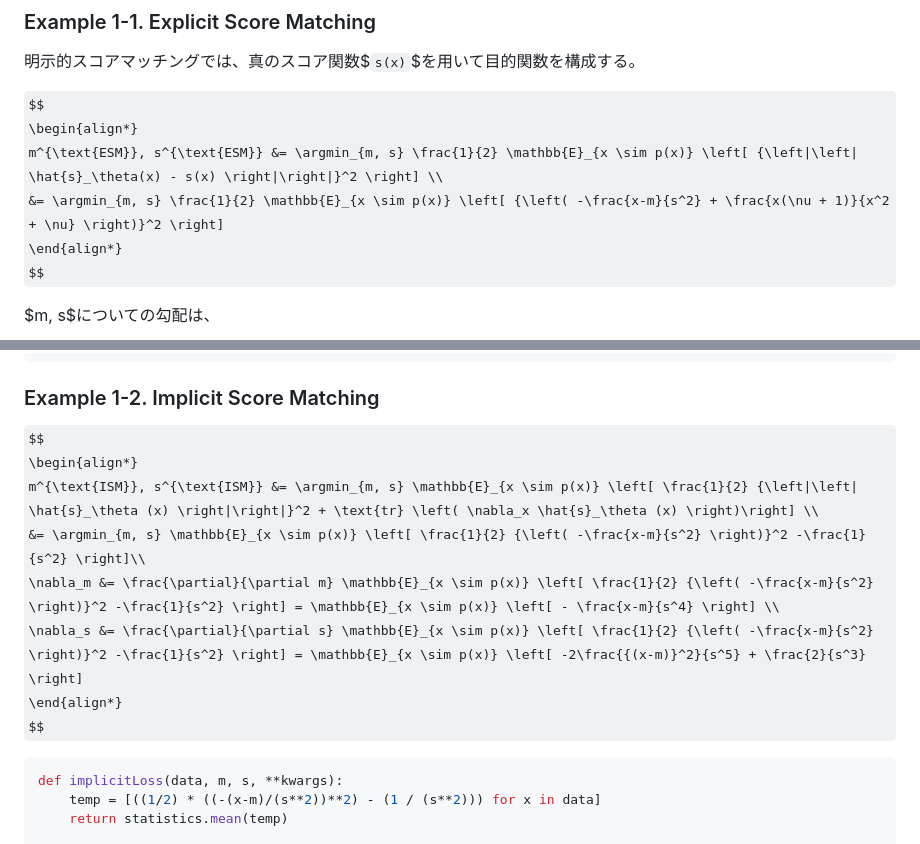
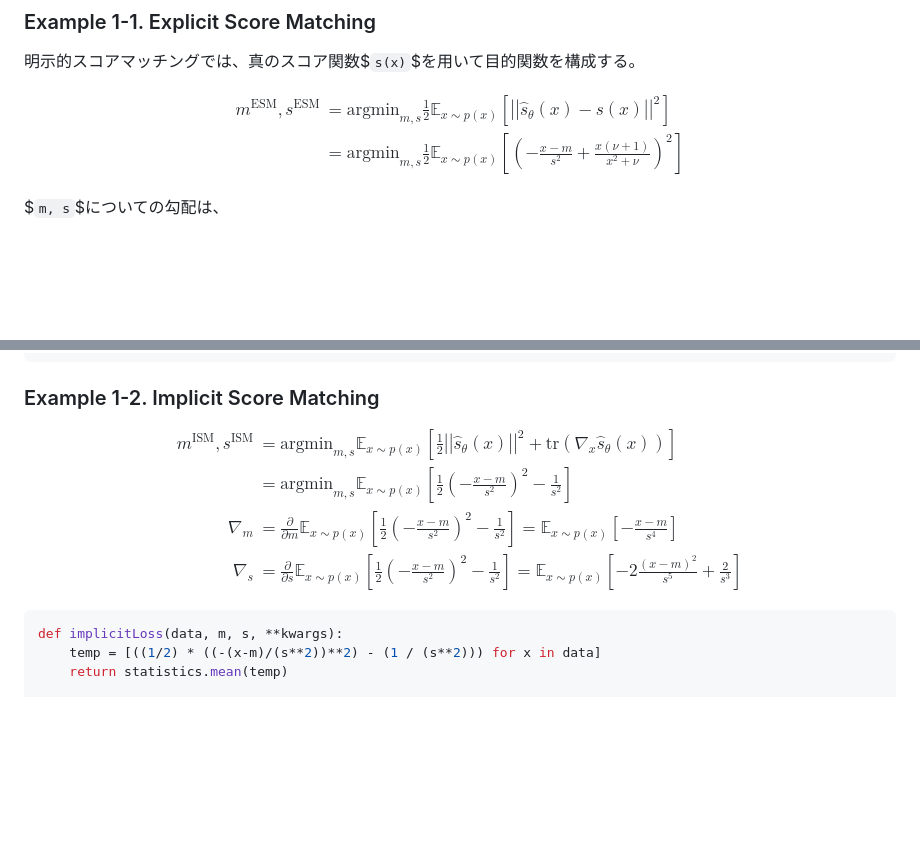
Before and after one commit to NaoyukiKita/Diffusion, a Markdown page: docs/3-ScoreMatching.md, 2 parts joined by grey strips. GitHub-like rendering; some formulas as TeX source; blank space fills up the shorter version.

```diff
--- a/docs/3-ScoreMatching.md
+++ b/docs/3-ScoreMatching.md
@@ -308,12 +309,13 @@ def langeveinMonteCarlo(m, s):
 
 $$
 \begin{align*}
-m^{\text{ESM}}, s^{\text{ESM}} &= \argmin_{m, s} \frac{1}{2} \mathbb{E}_{x \sim p(x)} \left[ {\left|\left| \hat{s}_\theta(x) - s(x) \right|\right|}^2 \right] \\
- &= \argmin_{m, s} \frac{1}{2} \mathbb{E}_{x \sim p(x)} \left[ {\left( -\frac{x-m}{s^2} + \frac{x(\nu + 1)}{x^2 + \nu} \right)}^2 \right]
+m^{\text{ESM}}, s^{\text{ESM}} &= \text{argmin}_{m, s} \frac{1}{2} \mathbb{E}_{x \sim p(x)} \left[ {\left|\left| \hat{s}_\theta(x) - s(x) \right|\right|}^2 \right] \\
+ &= \text{argmin}_{m, s} \frac{1}{2} \mathbb{E}_{x \sim p(x)} \left[ {\left( -\frac{x-m}{s^2} + \frac{x(\nu + 1)}{x^2 + \nu} \right)}^2 \right]
 \end{align*}
 $$
 
-$m, s$についての勾配は、
+$`m, s`$についての勾配は、
+
 $$
 \begin{align*}
 \nabla_m &= \frac{\partial}{\partial m} \frac{1}{2} \mathbb{E}_{x \sim p(x)} \left[ {\left( -\frac{x-m}{s^2} + \frac{x(\nu + 1)}{x^2 + \nu} \right)}^2 \right] = \mathbb{E}_{x \sim p(x)} \left[  \frac{1}{s^2} \left( -\frac{x-m}{s^2} + \frac{x(\nu + 1)}{x^2 + \nu} \right) \right] \\
@@ -347,8 +349,8 @@ Pred Mean: 0.0146, Pred Variance: 1.3087
 ### Example 1-2. Implicit Score Matching
 $$
 \begin{align*}
-m^{\text{ISM}}, s^{\text{ISM}} &= \argmin_{m, s} \mathbb{E}_{x \sim p(x)} \left[ \frac{1}{2} {\left|\left| \hat{s}_\theta (x) \right|\right|}^2 + \text{tr} \left( \nabla_x \hat{s}_\theta (x) \right)\right] \\
- &= \argmin_{m, s} \mathbb{E}_{x \sim p(x)} \left[ \frac{1}{2} {\left( -\frac{x-m}{s^2} \right)}^2 -\frac{1}{s^2} \right]\\
+m^{\text{ISM}}, s^{\text{ISM}} &= \text{argmin}_{m, s} \mathbb{E}_{x \sim p(x)} \left[ \frac{1}{2} {\left|\left| \hat{s}_\theta (x) \right|\right|}^2 + \text{tr} \left( \nabla_x \hat{s}_\theta (x) \right)\right] \\
+ &= \text{argmin}_{m, s} \mathbb{E}_{x \sim p(x)} \left[ \frac{1}{2} {\left( -\frac{x-m}{s^2} \right)}^2 -\frac{1}{s^2} \right]\\
 \nabla_m &= \frac{\partial}{\partial m} \mathbb{E}_{x \sim p(x)} \left[ \frac{1}{2} {\left( -\frac{x-m}{s^2} \right)}^2 -\frac{1}{s^2} \right] = \mathbb{E}_{x \sim p(x)} \left[ - \frac{x-m}{s^4} \right] \\
 \nabla_s &= \frac{\partial}{\partial s} \mathbb{E}_{x \sim p(x)} \left[ \frac{1}{2} {\left( -\frac{x-m}{s^2} \right)}^2 -\frac{1}{s^2} \right] = \mathbb{E}_{x \sim p(x)} \left[ -2\frac{{(x-m)}^2}{s^5} + \frac{2}{s^3} \right]
 \end{align*}
```
Also changed, not shown: other parts of docs/3-ScoreMatching.md (+26 -25 lines), docs/4-ScoreBasedModel.md (+1 -1 lines).
